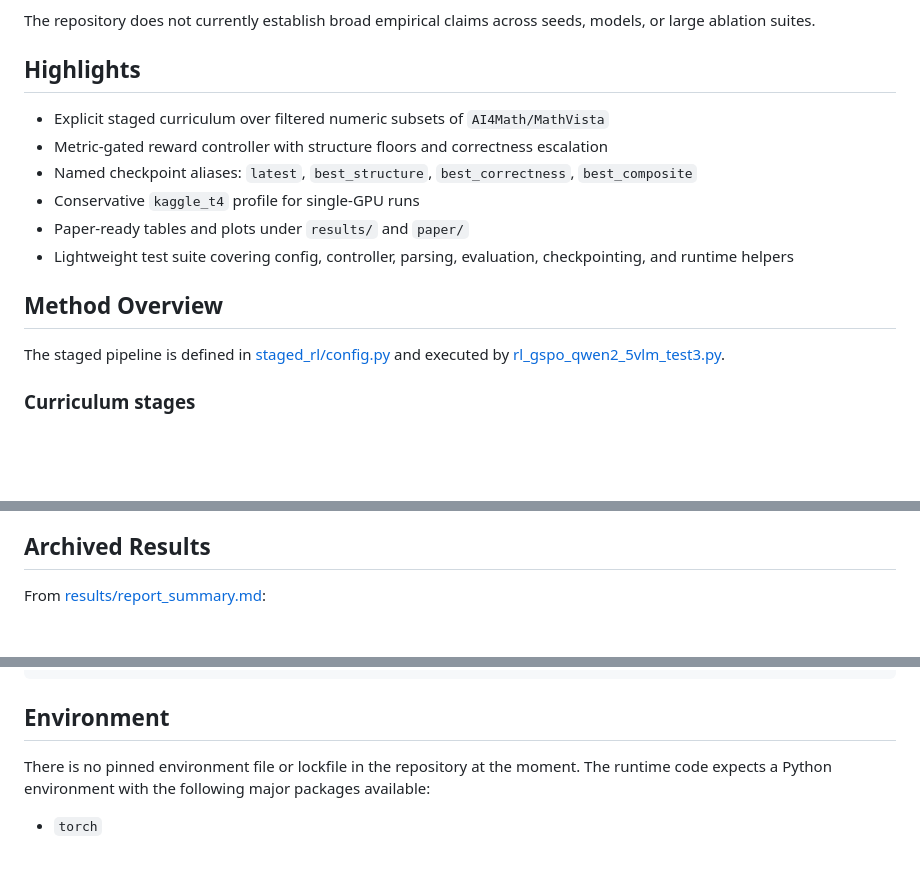
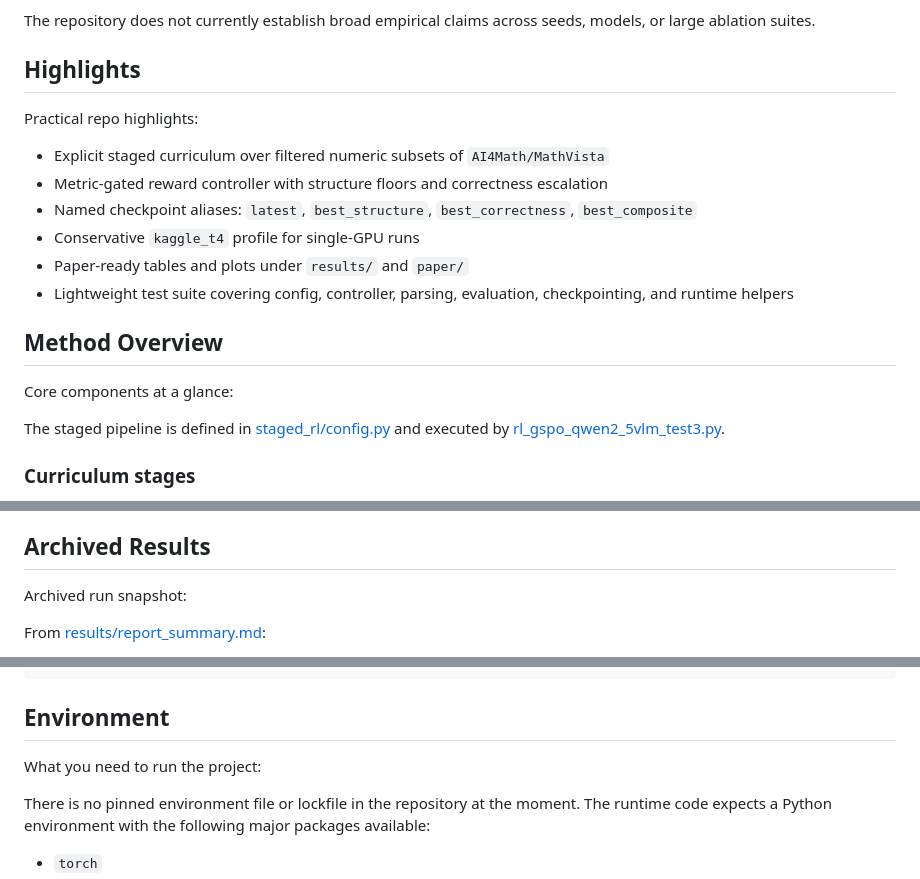
Before and after one commit to kgaero/RL_GSPO_Qwen2.5VLM, a Markdown page: README.md, 3 parts joined by grey strips. Drawn GitHub-style; blank space fills up the shorter version.

```diff
--- a/README.md
+++ b/README.md
@@ -17,6 +17,8 @@ The repository does not currently establish broad empirical claims across seeds,
 
 ## Highlights
 
+Practical repo highlights:
+
 - Explicit staged curriculum over filtered numeric subsets of `AI4Math/MathVista`
 - Metric-gated reward controller with structure floors and correctness escalation
 - Named checkpoint aliases: `latest`, `best_structure`, `best_correctness`, `best_composite`
@@ -25,6 +27,8 @@ The repository does not currently establish broad empirical claims across seeds,
 - Lightweight test suite covering config, controller, parsing, evaluation, checkpointing, and runtime helpers
 
 ## Method Overview
+
+Core components at a glance:
 
 The staged pipeline is defined in [staged_rl/config.py](staged_rl/config.py) and executed by [rl_gspo_qwen2_5vlm_test3.py](rl_gspo_qwen2_5vlm_test3.py).
 
@@ -65,6 +69,8 @@ After each checkpoint evaluation, the controller adjusts weights using held-out
 
 ## Archived Results
 
+Archived run snapshot:
+
 From [results/report_summary.md](results/report_summary.md):
 
 - Recommended final checkpoint: `outputs_staged_large_continue/phase_c/checkpoint-120`
@@ -88,6 +94,8 @@ README_staged_rl.md             Short runbook for staged phase commands
 
 ## Environment
 
+What you need to run the project:
+
 There is no pinned environment file or lockfile in the repository at the moment. The runtime code expects a Python environment with the following major packages available:
 
 - `torch`
```
Also changed, not shown: other parts of README.md (+13 -13 lines).
